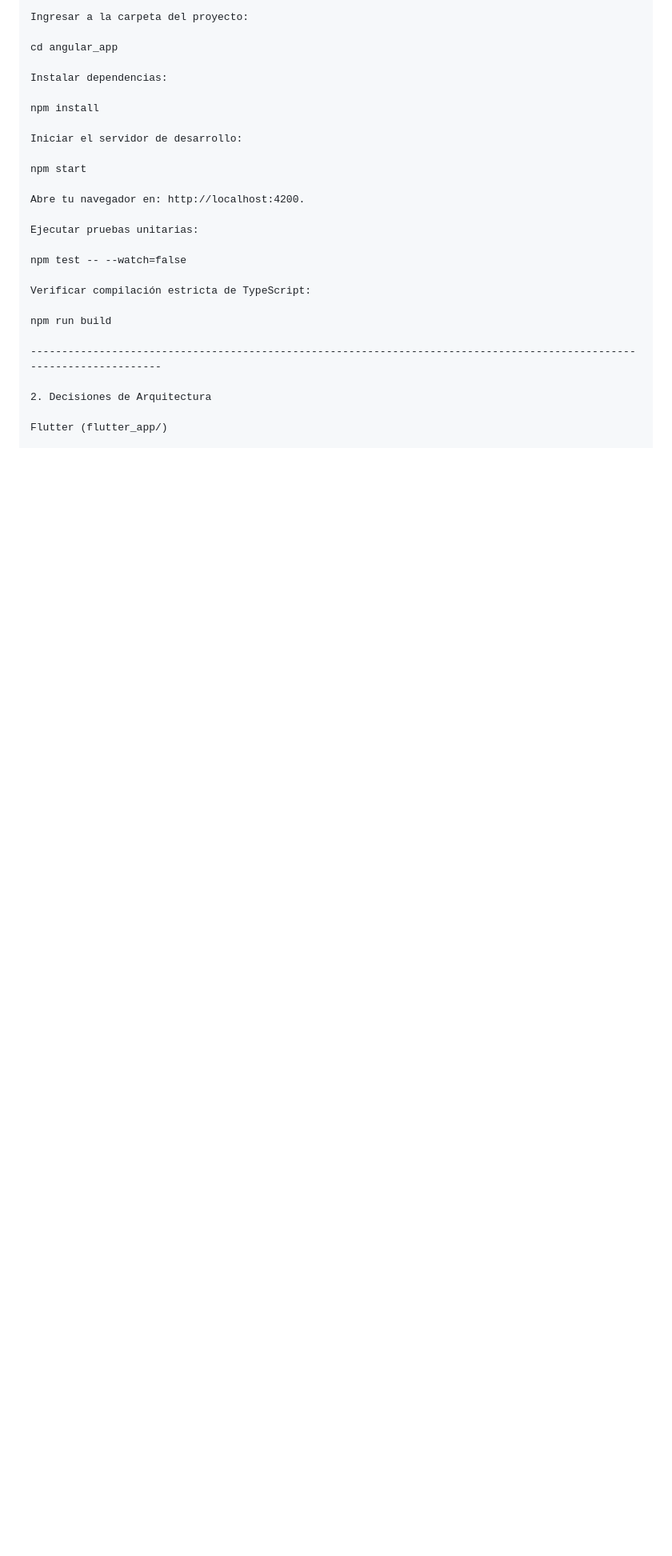
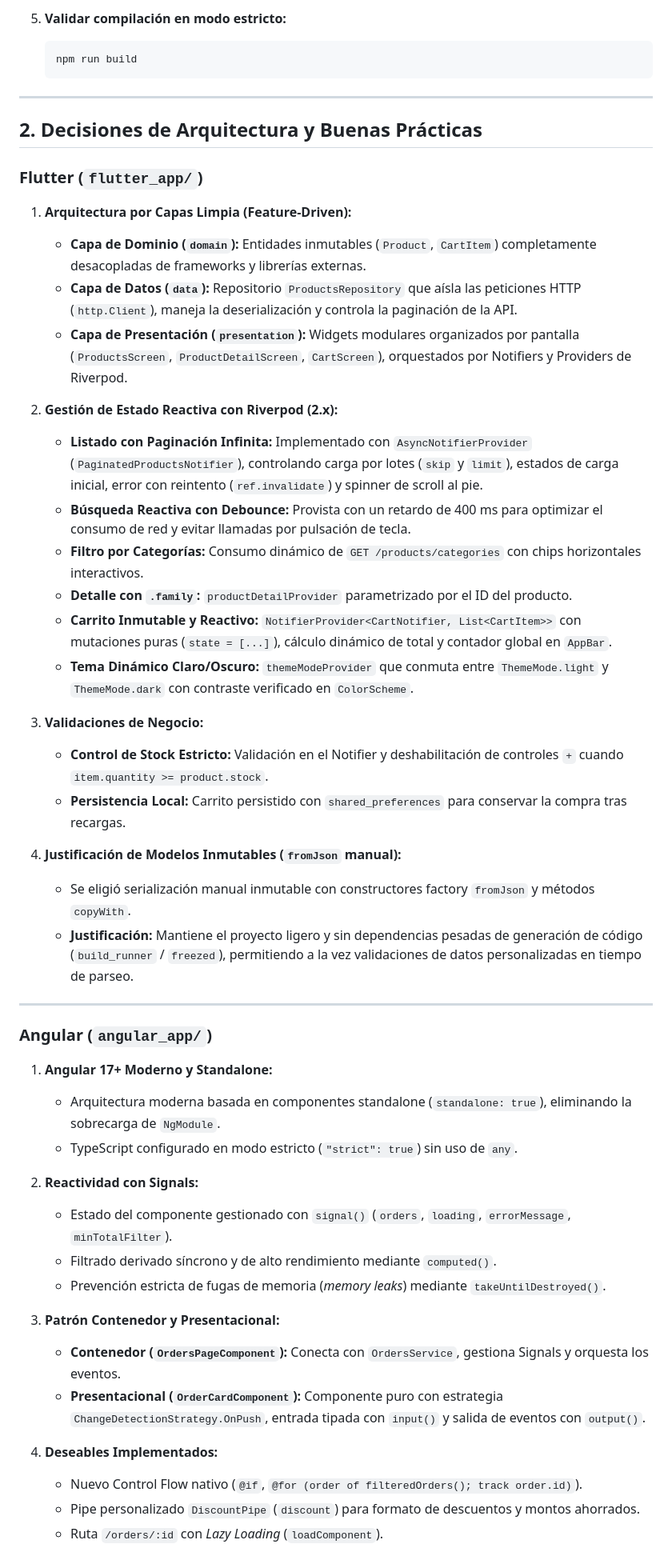
Before and after one commit to Spyker1/prueba-tecnica-flutter-angular, a Markdown page: README.md, the part around one of its changes. Shown at 80% size. GitHub-like rendering; blank space fills up the shorter version.

````diff
--- a/README.md
+++ b/README.md
@@ -49,29 +88,55 @@ B. Proyecto Angular (angular_app/)
 
-Ingresar a la carpeta del proyecto:
+5. **Validar compilación en modo estricto:**
+   ```bash
+   npm run build
+   ```
 
-cd angular_app
+---
 
-Instalar dependencias:
+## 2. Decisiones de Arquitectura y Buenas Prácticas
 
-npm install
+### Flutter (`flutter_app/`)
 
-Iniciar el servidor de desarrollo:
+1. **Arquitectura por Capas Limpia (Feature-Driven):**
+   * **Capa de Dominio (`domain`):** Entidades inmutables (`Product`, `CartItem`) completamente desacopladas de frameworks y librerías externas.
+   * **Capa de Datos (`data`):** Repositorio `ProductsRepository` que aísla las peticiones HTTP (`http.Client`), maneja la deserialización y controla la paginación de la API.
+   * **Capa de Presentación (`presentation`):** Widgets modulares organizados por pantalla (`ProductsScreen`, `ProductDetailScreen`, `CartScreen`), orquestados por Notifiers y Providers de Riverpod.
 
-npm start
+2. **Gestión de Estado Reactiva con Riverpod (2.x):**
+   * **Listado con Paginación Infinita:** Implementado con `AsyncNotifierProvider` (`PaginatedProductsNotifier`), controlando carga por lotes (`skip` y `limit`), estados de carga inicial, error con reintento (`ref.invalidate`) y spinner de scroll al pie.
+   * **Búsqueda Reactiva con Debounce:** Provista con un retardo de 400 ms para optimizar el consumo de red y evitar llamadas por pulsación de tecla.
+   * **Filtro por Categorías:** Consumo dinámico de `GET /products/categories` con chips horizontales interactivos.
+   * **Detalle con `.family`:** `productDetailProvider` parametrizado por el ID del producto.
+   * **Carrito Inmutable y Reactivo:** `NotifierProvider<CartNotifier, List<CartItem>>` con mutaciones puras (`state = [...]`), cálculo dinámico de total y contador global en `AppBar`.
+   * **Tema Dinámico Claro/Oscuro:** `themeModeProvider` que conmuta entre `ThemeMode.light` y `ThemeMode.dark` con contraste verificado en `ColorScheme`.
 
-Abre tu navegador en: http://localhost:4200.
+3. **Validaciones de Negocio:**
+   * **Control de Stock Estricto:** Validación en el Notifier y deshabilitación de controles `+` cuando `item.quantity >= product.stock`.
+   * **Persistencia Local:** Carrito persistido con `shared_preferences` para conservar la compra tras recargas.
 
-Ejecutar pruebas unitarias:
+4. **Justificación de Modelos Inmutables (`fromJson` manual):**
+   * Se eligió serialización manual inmutable con constructores factory `fromJson` y métodos `copyWith`.
+   * **Justificación:** Mantiene el proyecto ligero y sin dependencias pesadas de generación de código (`build_runner` / `freezed`), permitiendo a la vez validaciones de datos personalizadas en tiempo de parseo.
 
-npm test -- --watch=false
+---
 
-Verificar compilación estricta de TypeScript:
+### Angular (`angular_app/`)
 
-npm run build
+1. **Angular 17+ Moderno y Standalone:**
+   * Arquitectura moderna basada en componentes standalone (`standalone: true`), eliminando la sobrecarga de `NgModule`.
+   * TypeScript configurado en modo estricto (`"strict": true`) sin uso de `any`.
 
-----------------------------------------------------------------------------------------------------------------------
+2. **Reactividad con Signals:**
+   * Estado del componente gestionado con `signal()` (`orders`, `loading`, `errorMessage`, `minTotalFilter`).
+   * Filtrado derivado síncrono y de alto rendimiento mediante `computed()`.
+   * Prevención estricta de fugas de memoria (*memory leaks*) mediante `takeUntilDestroyed()`.
 
-2. Decisiones de Arquitectura
+3. **Patrón Contenedor y Presentacional:**
+   * **Contenedor (`OrdersPageComponent`):** Conecta con `OrdersService`, gestiona Signals y orquesta los eventos.
+   * **Presentacional (`OrderCardComponent`):** Componente puro con estrategia `ChangeDetectionStrategy.OnPush`, entrada tipada con `input()` y salida de eventos con `output()`.
 
-Flutter (flutter_app/)
+4. **Deseables Implementados:**
+   * Nuevo Control Flow nativo (`@if`, `@for (order of filteredOrders(); track order.id)`).
+   * Pipe personalizado `DiscountPipe` (`discount`) para formato de descuentos y montos ahorrados.
+   * Ruta `/orders/:id` con *Lazy Loading* (`loadComponent`).
 
````
Also changed, not shown: other parts of README.md (+84 -80 lines).
